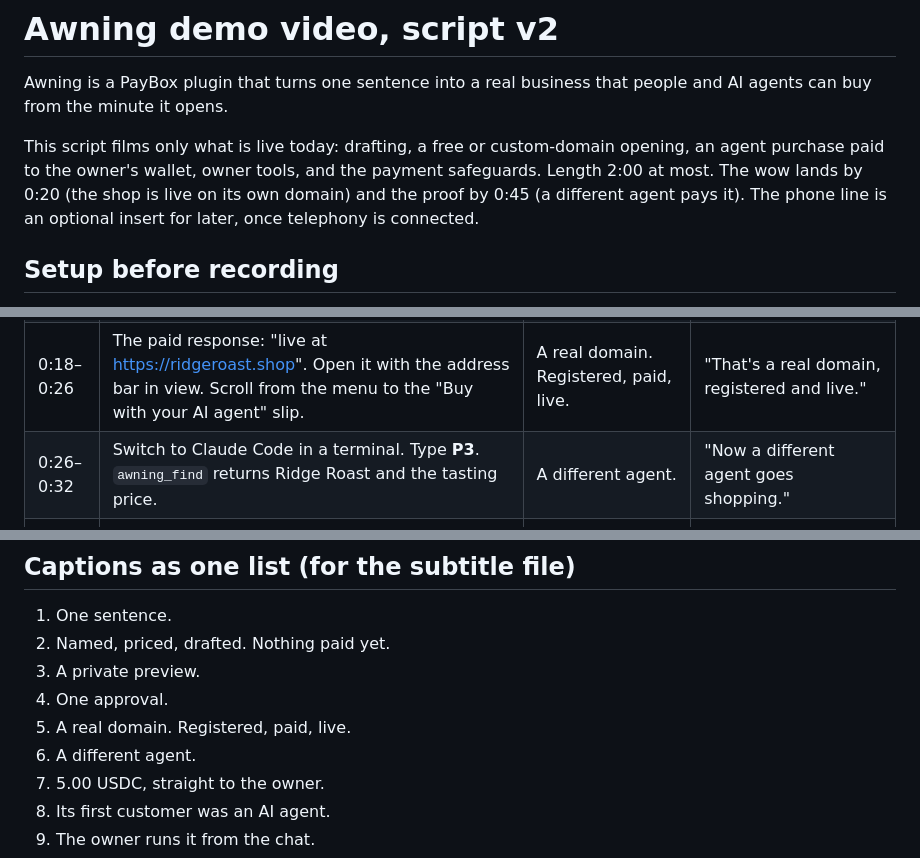
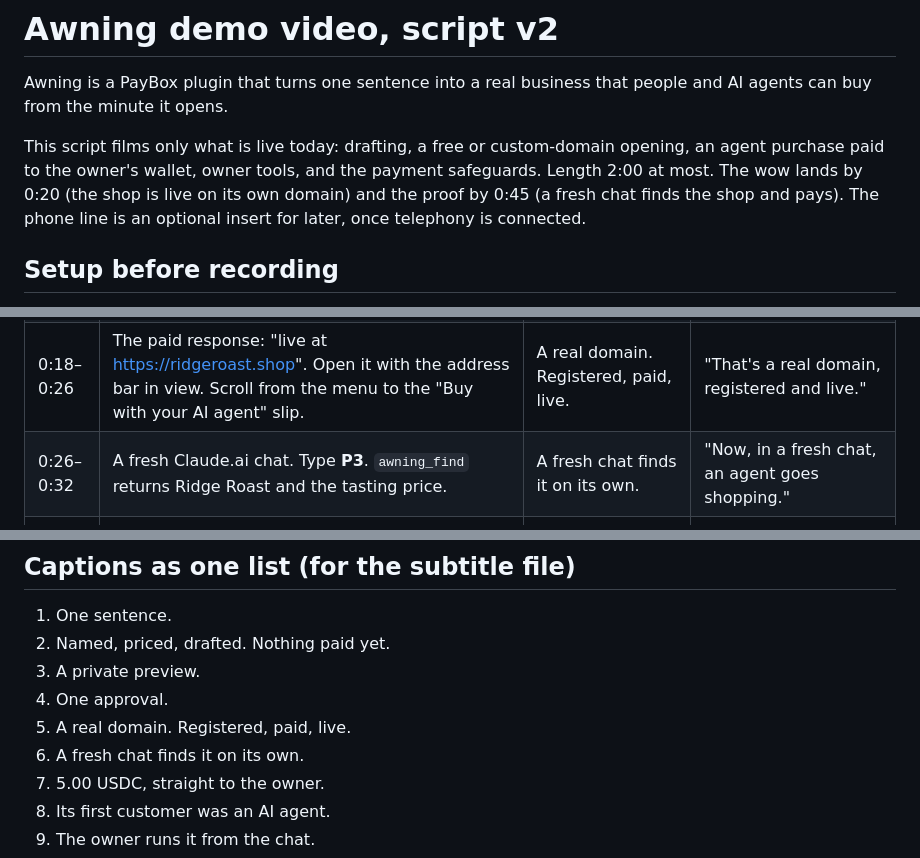
Before and after one commit to iamdflame/awning, a Markdown page: launch/DEMO-SCRIPT.md, 3 parts joined by grey strips. GitHub-like rendering.

Commit message:
Launch post within 280 as X counts links; demo script matches the film
Co-Authored-By: Claude Opus 5.5 <noreply@anthropic.com>

```diff
--- a/launch/DEMO-SCRIPT.md
+++ b/launch/DEMO-SCRIPT.md
@@ -2,7 +2,7 @@
 
 Awning is a PayBox plugin that turns one sentence into a real business that people and AI agents can buy from the minute it opens.
 
-This script films only what is live today: drafting, a free or custom-domain opening, an agent purchase paid to the owner's wallet, owner tools, and the payment safeguards. Length 2:00 at most. The wow lands by 0:20 (the shop is live on its own domain) and the proof by 0:45 (a different agent pays it). The phone line is an optional insert for later, once telephony is connected.
+This script films only what is live today: drafting, a free or custom-domain opening, an agent purchase paid to the owner's wallet, owner tools, and the payment safeguards. Length 2:00 at most. The wow lands by 0:20 (the shop is live on its own domain) and the proof by 0:45 (a fresh chat finds the shop and pays). The phone line is an optional insert for later, once telephony is connected.
 
 ## Setup before recording
 
@@ -34,7 +34,7 @@ This script films only what is live today: drafting, a free or custom-domain ope
 | 0:11–0:14 | Click the preview link: the draft storefront with its "Preview, not open yet" ribbon, offers and generated photo. | A private preview. | |
 | 0:14–0:18 | Back in Claude, type **P2**. `awning_open` returns a proposal; the PayBox approval window shows the amount in USDC on Base. Approve. | One approval. | "One approval in PayBox." |
 | 0:18–0:26 | The paid response: "live at https://ridgeroast.shop". Open it with the address bar in view. Scroll from the menu to the "Buy with your AI agent" slip. | A real domain. Registered, paid, live. | "That's a real domain, registered and live." |
-| 0:26–0:32 | Switch to Claude Code in a terminal. Type **P3**. `awning_find` returns Ridge Roast and the tasting price. | A different agent. | "Now a different agent goes shopping." |
+| 0:26–0:32 | A fresh Claude.ai chat. Type **P3**. `awning_find` returns Ridge Roast and the tasting price. | A fresh chat finds it on its own. | "Now, in a fresh chat, an agent goes shopping." |
 | 0:32–0:38 | Type **P4**. `awning_buy` returns a proposal; the PayBox window shows 5.00 USDC and the owner's wallet. Approve. The answer shows the booking code. | 5.00 USDC, straight to the owner. | |
 | 0:38–0:45 | `awning.sh/live`: the new SOLD line, +5.00. Click its transaction: BaseScan shows the USDC transfer into the owner's wallet. | Its first customer was an AI agent. | "Its first customer was an AI agent, and the money went straight to the owner." |
 | 0:45–0:55 | Back in Claude as the owner. Type **P5**. `awning_add_offer` answers; refresh the storefront and the new row is there. | The owner runs it from the chat. | "The owner runs the shop from the same chat." |
@@ -74,7 +74,7 @@ To keep the total at 2:00, shorten 0:45–1:15 by 10 seconds (drop the `/for-age
 3. A private preview.
 4. One approval.
 5. A real domain. Registered, paid, live.
-6. A different agent.
+6. A fresh chat finds it on its own.
 7. 5.00 USDC, straight to the owner.
 8. Its first customer was an AI agent.
 9. The owner runs it from the chat.
```
Also changed, not shown: launch/X-THREAD.md (+2 -2 lines).
